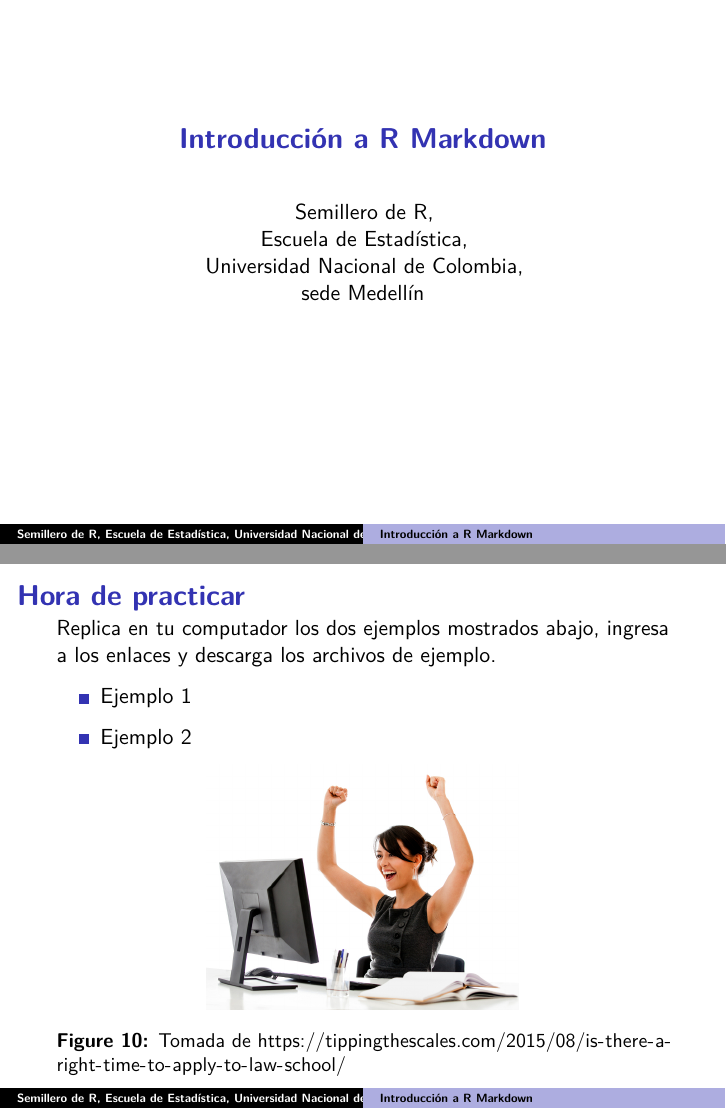
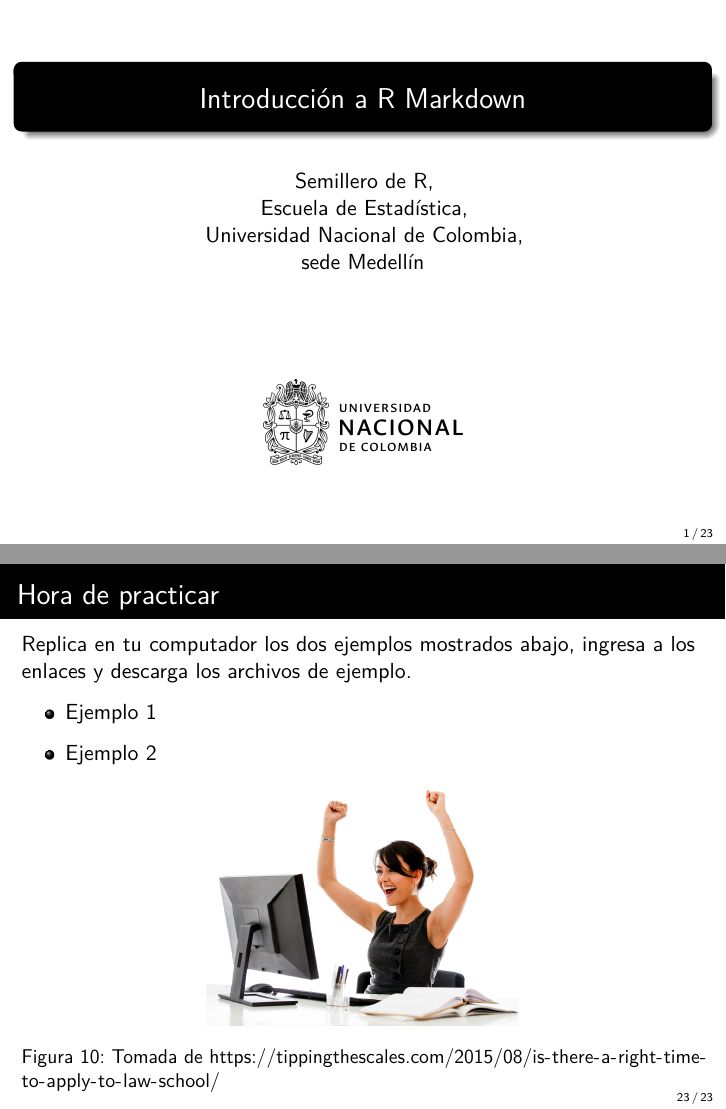
Before and after one commit to srunal/slides, an R Markdown document (Intro_Rmarkdown/Rmarkdown.Rmd): pages 1 and 23 of 23, joined at a grey line. Rendered offline with R 4.5, knitr and Pandoc, then LaTeX, with nearby package versions.

Commit message:
se mejoró slides sobre rmarkdown

````diff
--- a/Intro_Rmarkdown/Rmarkdown.Rmd
+++ b/Intro_Rmarkdown/Rmarkdown.Rmd
@@ -7,9 +7,8 @@ author: |
   | sede Medellín
 output:
   beamer_presentation:
-          theme: "Luebeck"
-          colortheme: "dolphin"
-          fonttheme: "structurebold"
+    includes:
+      in_header: mystyle1.tex
 ---
 
 ```{r setup, include=FALSE}
````
Also changed, not shown: Intro_Rmarkdown/logo.png (added), Intro_Rmarkdown/mystyle1.tex (added), 1 other file.
